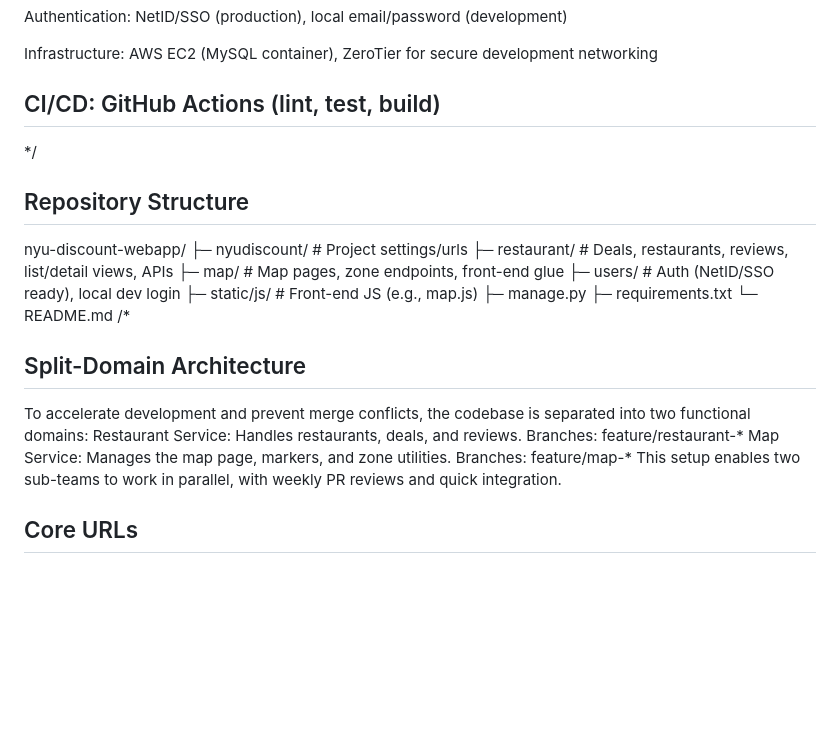
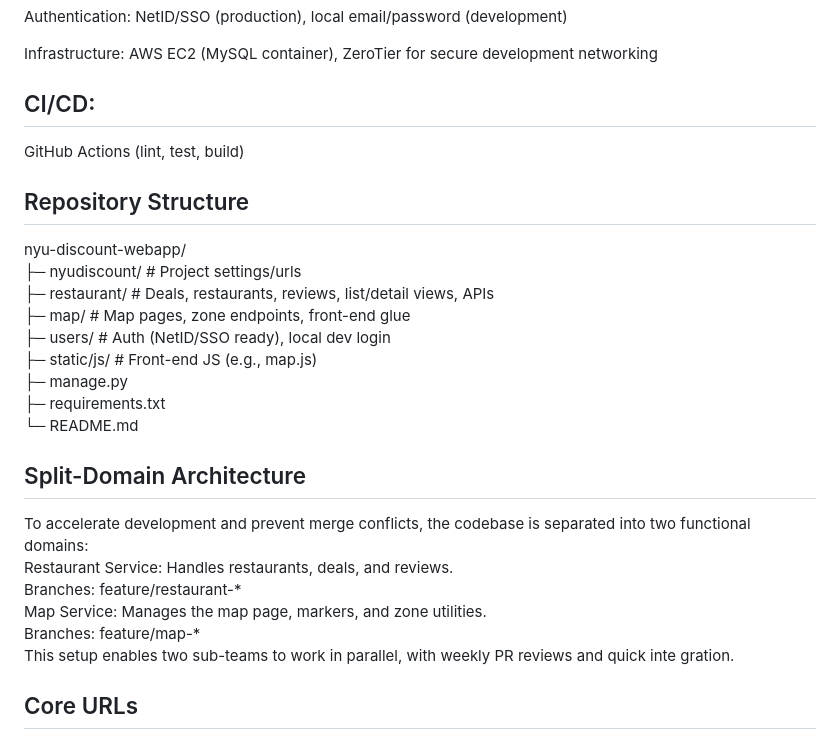
Before and after one commit to Joomen10/nyu-discount-webapp, a Markdown page: README.md, the part around the change. Rendered like a GitHub page; blank space fills up the shorter version.

Commit message:
Fix formatting and update README content

```diff
--- a/README.md
+++ b/README.md
@@ -32,9 +32,9 @@ Authentication: NetID/SSO (production), local email/password (development)
 
 Infrastructure: AWS EC2 (MySQL container), ZeroTier for secure development networking
 
-## CI/CD: GitHub Actions (lint, test, build)
+## CI/CD:
+GitHub Actions (lint, test, build)
 
-*/
 ## Repository Structure
 nyu-discount-webapp/
 ├─ nyudiscount/        # Project settings/urls
@@ -45,7 +45,7 @@ nyu-discount-webapp/
 ├─ manage.py
 ├─ requirements.txt
 └─ README.md
-/*
+
 
 ## Split-Domain Architecture
 To accelerate development and prevent merge conflicts, the codebase is separated into two functional domains:
@@ -53,7 +53,7 @@ Restaurant Service: Handles restaurants, deals, and reviews.
 Branches: feature/restaurant-*
 Map Service: Manages the map page, markers, and zone utilities.
 Branches: feature/map-*
-This setup enables two sub-teams to work in parallel, with weekly PR reviews and quick integration.
+This setup enables two sub-teams to work in parallel, with weekly PR reviews and quick inte gration.
 
 ## Core URLs
 Map: /map/
```
